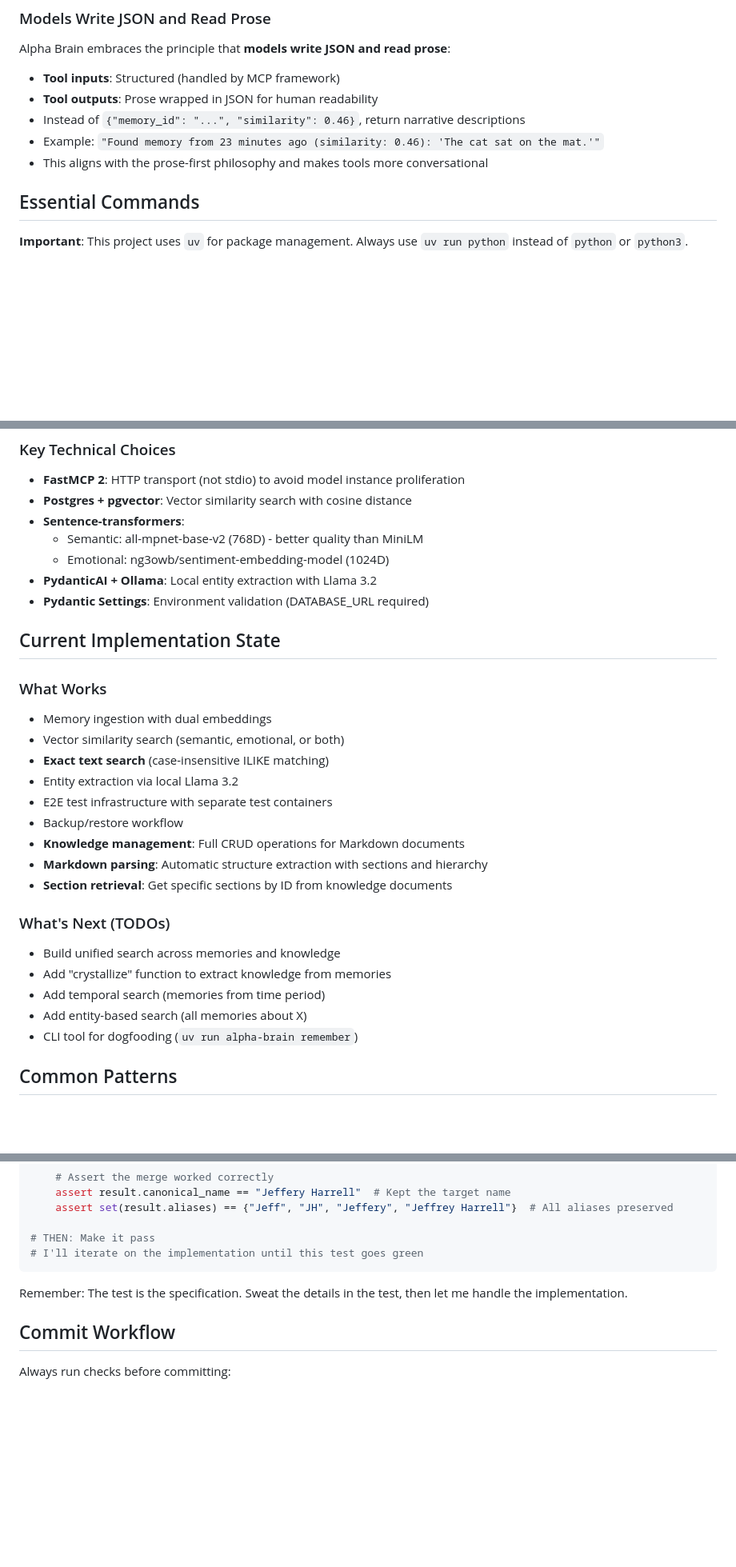
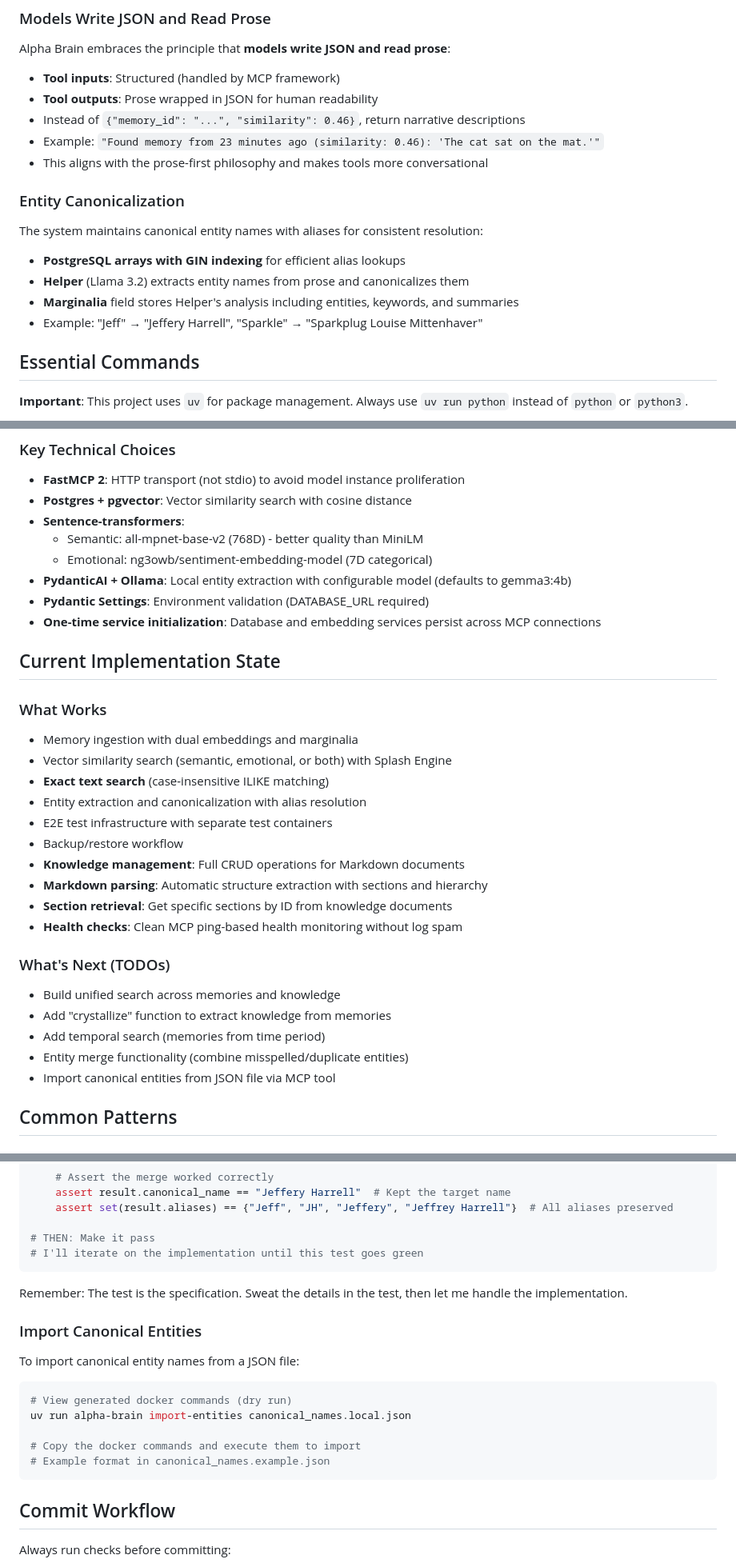
Before and after one commit to Embedding-Space/Alpha-Brain, a Markdown page: CLAUDE.md, 3 parts joined by grey strips. Shown at 80% size. Drawn GitHub-style; blank space fills up the shorter version.

Commit message:
docs: Update CLAUDE.md with recent architectural changes
- Document entity canonicalization system with PostgreSQL arrays
- Update memory pipeline to include marginalia and Splash Engine
- Correct technical details (embedding dimensions, Helper model)
- Add one-time service initialization pattern
- Update current implementation state with recent features
- Refresh TODOs based on completed work and new priorities
- Add instructions for importing canonical entities

These updates reflect the current state of the codebase following
the entity canonicalization implementation and health check improvements.

🤖 Generated with [Claude Code](https://claude.ai/code)

Co-Authored-By: Alpha <jeffery.harrell+alpha@gmail.com>

````diff
--- a/CLAUDE.md
+++ b/CLAUDE.md
@@ -22,6 +22,15 @@ Alpha Brain embraces the principle that **models write JSON and read prose**:
 - Instead of `{"memory_id": "...", "similarity": 0.46}`, return narrative descriptions
 - Example: `"Found memory from 23 minutes ago (similarity: 0.46): 'The cat sat on the mat.'"`
 - This aligns with the prose-first philosophy and makes tools more conversational
+
+### Entity Canonicalization
+
+The system maintains canonical entity names with aliases for consistent resolution:
+
+- **PostgreSQL arrays with GIN indexing** for efficient alias lookups
+- **Helper** (Llama 3.2) extracts entity names from prose and canonicalizes them
+- **Marginalia** field stores Helper's analysis including entities, keywords, and summaries
+- Example: "Jeff" → "Jeffery Harrell", "Sparkle" → "Sparkplug Louise Mittenhaver"
 
 ## Essential Commands
 
@@ -100,29 +110,31 @@ just clean-cache # Clean Python cache files
 - **Postgres + pgvector**: Vector similarity search with cosine distance
 - **Sentence-transformers**:
   - Semantic: all-mpnet-base-v2 (768D) - better quality than MiniLM
-  - Emotional: ng3owb/sentiment-embedding-model (1024D)
-- **PydanticAI + Ollama**: Local entity extraction with Llama 3.2
+  - Emotional: ng3owb/sentiment-embedding-model (7D categorical)
+- **PydanticAI + Ollama**: Local entity extraction with configurable model (defaults to gemma3:4b)
 - **Pydantic Settings**: Environment validation (DATABASE_URL required)
+- **One-time service initialization**: Database and embedding services persist across MCP connections
 
 ## Current Implementation State
 
 ### What Works
-- Memory ingestion with dual embeddings
-- Vector similarity search (semantic, emotional, or both)
+- Memory ingestion with dual embeddings and marginalia
+- Vector similarity search (semantic, emotional, or both) with Splash Engine
 - **Exact text search** (case-insensitive ILIKE matching)
-- Entity extraction via local Llama 3.2
+- Entity extraction and canonicalization with alias resolution
 - E2E test infrastructure with separate test containers
 - Backup/restore workflow
 - **Knowledge management**: Full CRUD operations for Markdown documents
 - **Markdown parsing**: Automatic structure extraction with sections and hierarchy
 - **Section retrieval**: Get specific sections by ID from knowledge documents
+- **Health checks**: Clean MCP ping-based health monitoring without log spam
 
 ### What's Next (TODOs)
 - Build unified search across memories and knowledge
 - Add "crystallize" function to extract knowledge from memories
 - Add temporal search (memories from time period)
-- Add entity-based search (all memories about X)
-- CLI tool for dogfooding (`uv run alpha-brain remember`)
+- Entity merge functionality (combine misspelled/duplicate entities)
+- Import canonical entities from JSON file via MCP tool
 
 ## Common Patterns
 
@@ -241,6 +253,18 @@ async def test_entity_merge_preserves_all_aliases():
 
 Remember: The test is the specification. Sweat the details in the test, then let me handle the implementation.
 
+### Import Canonical Entities
+
+To import canonical entity names from a JSON file:
+
+```bash
+# View generated docker commands (dry run)
+uv run alpha-brain import-entities canonical_names.local.json
+
+# Copy the docker commands and execute them to import
+# Example format in canonical_names.example.json
+```
+
 ## Commit Workflow
 
 Always run checks before committing:
````
Also changed, not shown: other parts of CLAUDE.md (+3 -2 lines).
